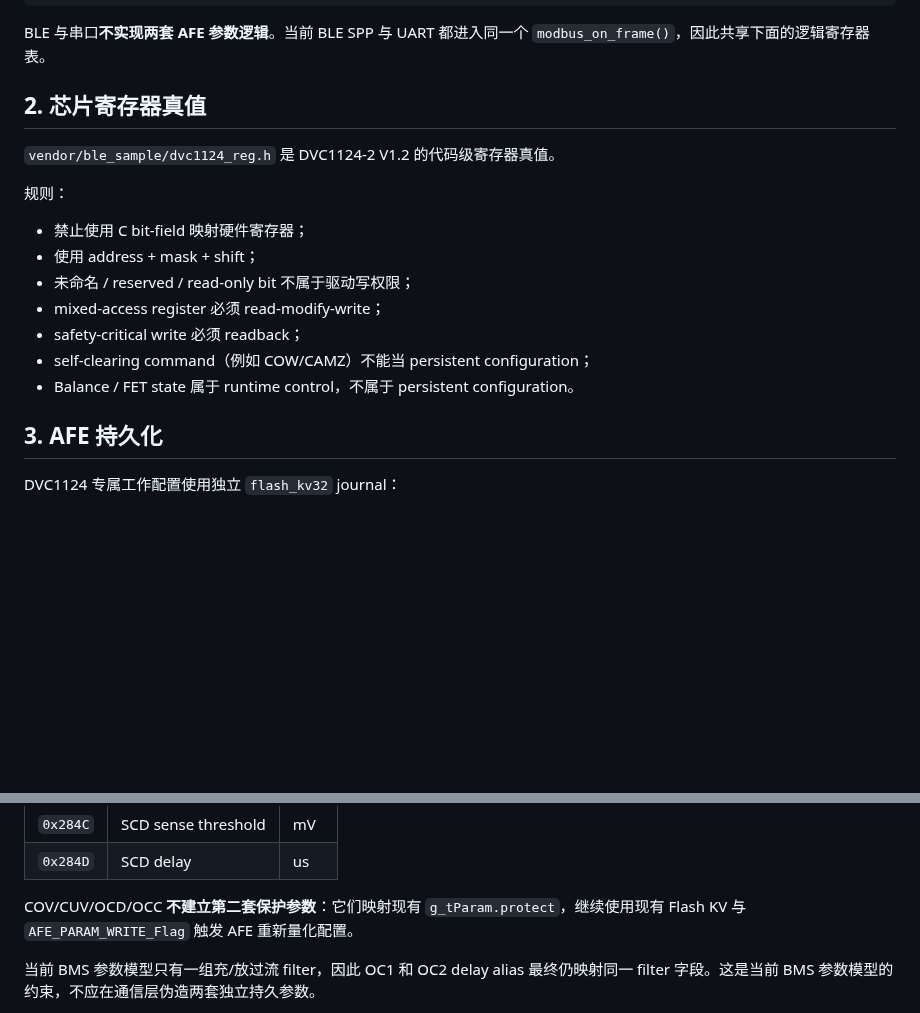
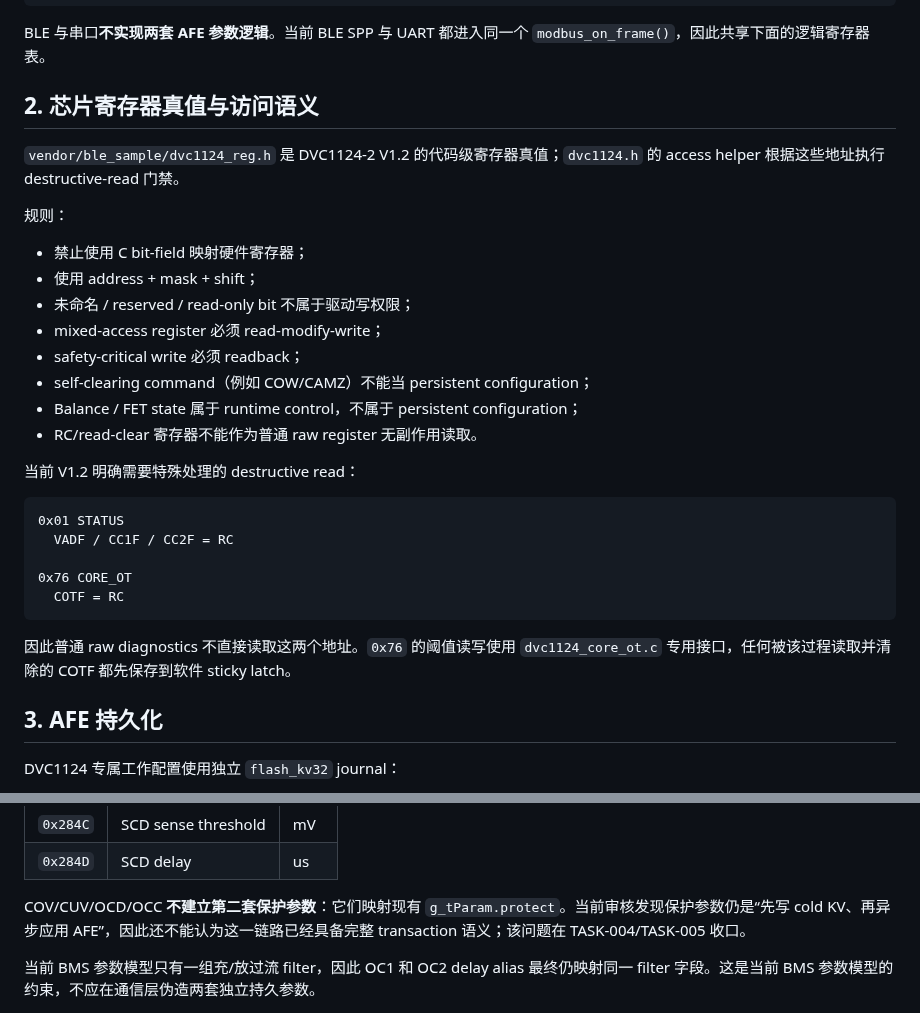
Before and after one commit to CS19970929/telink-new-sdk-b85, a Markdown page: docs/DVC1124_CONFIG_INTERFACE.md, 2 parts joined by grey strips. Rendered like a GitHub page; blank space fills up the shorter version.

````diff
--- a/docs/DVC1124_CONFIG_INTERFACE.md
+++ b/docs/DVC1124_CONFIG_INTERFACE.md
@@ -40,9 +40,9 @@ DVC1124-2 V1.2 Reference Manual
 
 BLE 与串口**不实现两套 AFE 参数逻辑**。当前 BLE SPP 与 UART 都进入同一个 `modbus_on_frame()`，因此共享下面的逻辑寄存器表。
 
-## 2. 芯片寄存器真值
+## 2. 芯片寄存器真值与访问语义
 
-`vendor/ble_sample/dvc1124_reg.h` 是 DVC1124-2 V1.2 的代码级寄存器真值。
+`vendor/ble_sample/dvc1124_reg.h` 是 DVC1124-2 V1.2 的代码级寄存器真值；`dvc1124.h` 的 access helper 根据这些地址执行 destructive-read 门禁。
 
 规则：
 
@@ -52,7 +52,20 @@ BLE 与串口**不实现两套 AFE 参数逻辑**。当前 BLE SPP 与 UART 都
 - mixed-access register 必须 read-modify-write；
 - safety-critical write 必须 readback；
 - self-clearing command（例如 COW/CAMZ）不能当 persistent configuration；
-- Balance / FET state 属于 runtime control，不属于 persistent configuration。
+- Balance / FET state 属于 runtime control，不属于 persistent configuration；
+- RC/read-clear 寄存器不能作为普通 raw register 无副作用读取。
+
+当前 V1.2 明确需要特殊处理的 destructive read：
+
+```text
+0x01 STATUS
+  VADF / CC1F / CC2F = RC
+
+0x76 CORE_OT
+  COTF = RC
+```
+
+因此普通 raw diagnostics 不直接读取这两个地址。`0x76` 的阈值读写使用 `dvc1124_core_ot.c` 专用接口，任何被该过程读取并清除的 COTF 都先保存到软件 sticky latch。
 
 ## 3. AFE 持久化
 
@@ -186,7 +203,7 @@ DVC register reset
 | `0x284C` | SCD sense threshold | mV |
 | `0x284D` | SCD delay | us |
 
-COV/CUV/OCD/OCC **不建立第二套保护参数**：它们映射现有 `g_tParam.protect`，继续使用现有 Flash KV 与 `AFE_PARAM_WRITE_Flag` 触发 AFE 重新量化配置。
+COV/CUV/OCD/OCC **不建立第二套保护参数**：它们映射现有 `g_tParam.protect`。当前审核发现保护参数仍是“先写 cold KV、再异步应用 AFE”，因此还不能认为这一链路已经具备完整 transaction 语义；该问题在 TASK-004/TASK-005 收口。
 
 当前 BMS 参数模型只有一组充/放过流 filter，因此 OC1 和 OC2 delay alias 最终仍映射同一 filter 字段。这是当前 BMS 参数模型的约束，不应在通信层伪造两套独立持久参数。
 
````
Also changed, not shown: other parts of docs/DVC1124_CONFIG_INTERFACE.md (+41 -30 lines).
